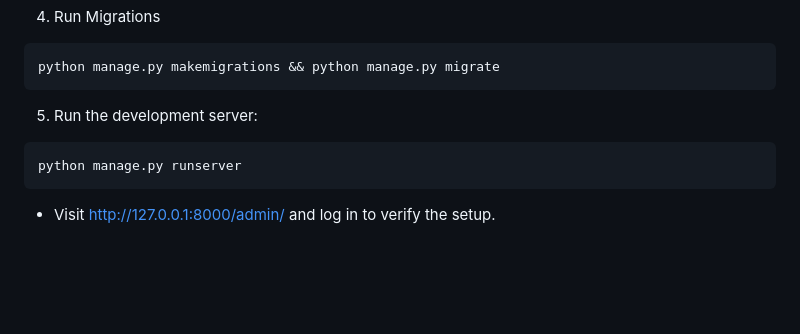
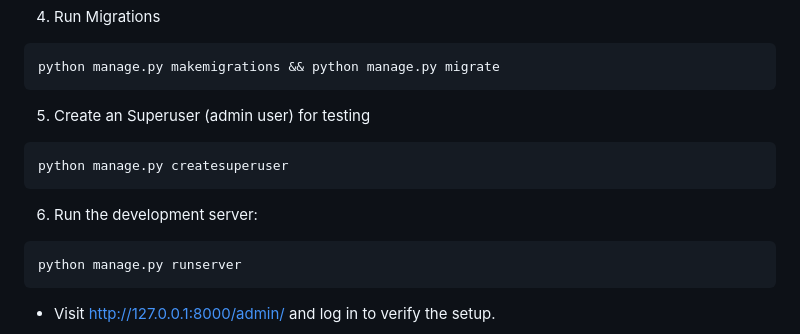
Before and after one commit to BunnyeNyash/alx-backend-python, a Markdown page: Django-signals_orm-0x04/README.md, the part around the change. GitHub-like rendering; blank space fills up the shorter version.

````diff
--- a/Django-signals_orm-0x04/README.md
+++ b/Django-signals_orm-0x04/README.md
@@ -66,7 +66,13 @@ pip freeze > requirements.txt
 python manage.py makemigrations && python manage.py migrate
 ```
 
-5. Run the development server:
+5. Create an Superuser (admin user) for testing
+
+```bash
+python manage.py createsuperuser
+```
+
+6. Run the development server:
 
 ```bash
 python manage.py runserver
````
